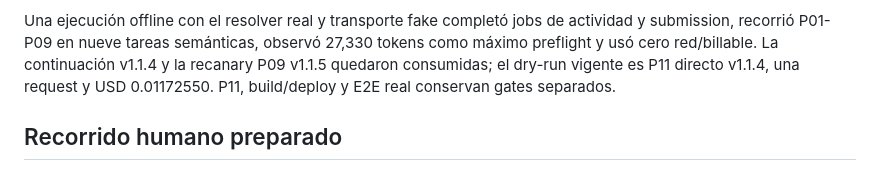
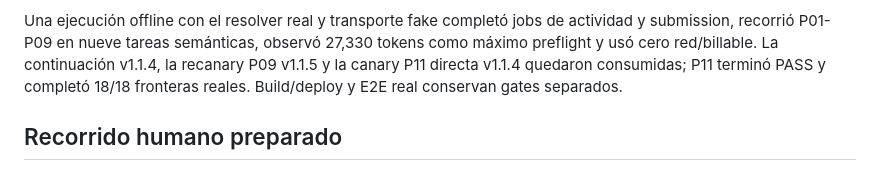
Before and after one commit to WilJms/PruebasPersonalizadas, a Markdown page: docs/REAL_MODEL_EVALS.md, the part around the change. Drawn GitHub-style.

Commit message:
Correct P11 readiness narrative

```diff
--- a/docs/REAL_MODEL_EVALS.md
+++ b/docs/REAL_MODEL_EVALS.md
@@ -585,9 +585,9 @@ esperada usa diez requests.
 Una ejecución offline con el resolver real y transporte fake completó jobs de
 actividad y submission, recorrió P01-P09 en nueve tareas semánticas, observó
 27,330 tokens como máximo preflight y usó cero red/billable. La continuación
-v1.1.4 y la recanary P09 v1.1.5 quedaron consumidas; el dry-run vigente es P11
-directo v1.1.4, una request y USD 0.01172550. P11, build/deploy y E2E real
-conservan gates separados.
+v1.1.4, la recanary P09 v1.1.5 y la canary P11 directa v1.1.4 quedaron
+consumidas; P11 terminó PASS y completó 18/18 fronteras reales. Build/deploy y
+E2E real conservan gates separados.
 
 ## Recorrido humano preparado
 
```
